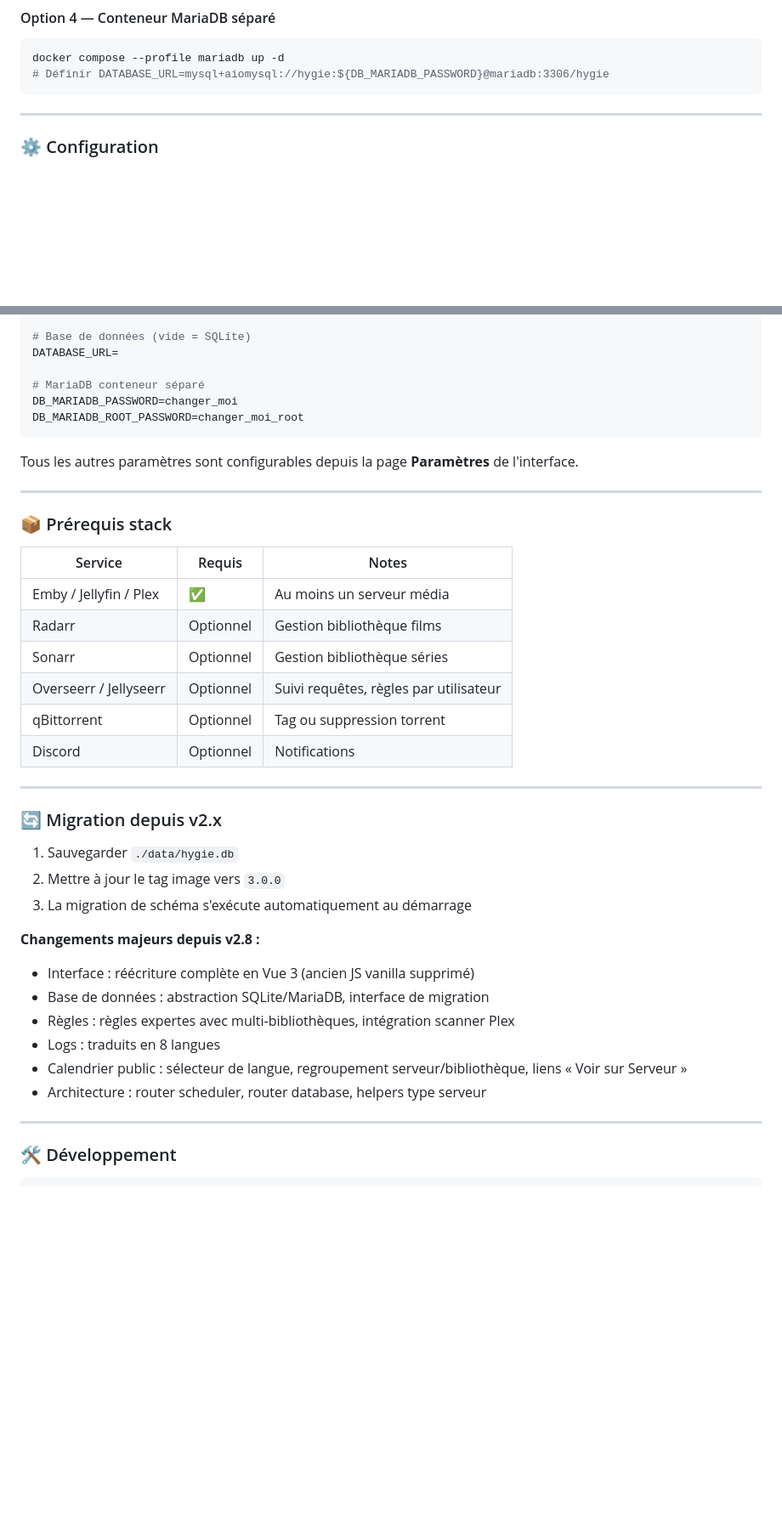
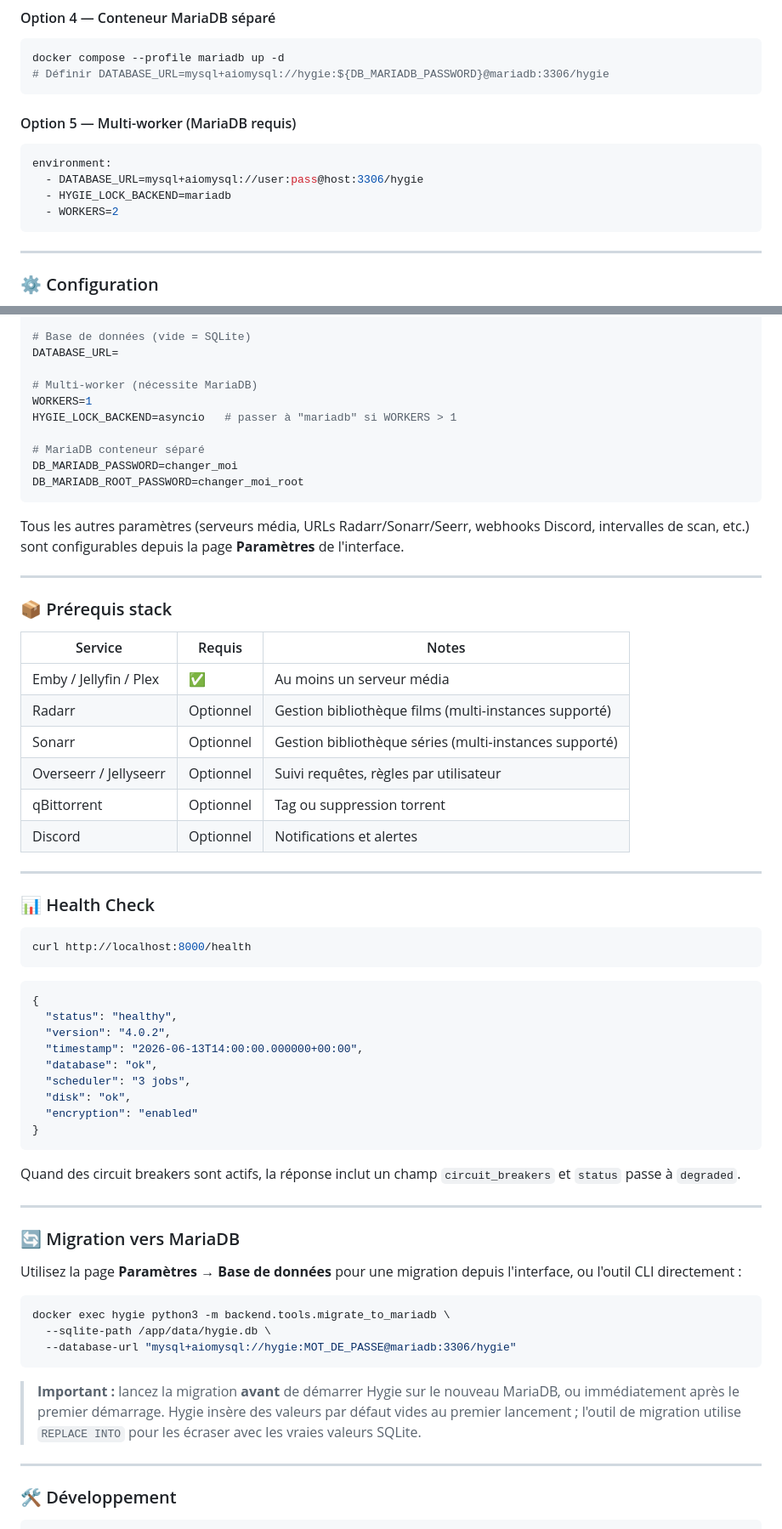
Before and after one commit to Carryozor/Hygie, a Markdown page: README.md, 2 parts joined by grey strips. Shown at 85% size. Drawn GitHub-style; blank space fills up the shorter version.

Commit message:
docs: update README to v4.0.2 — multi-worker, webhooks, metrics, accurate features

````diff
--- a/README.md
+++ b/README.md
@@ -351,6 +411,15 @@ docker compose --profile mariadb up -d
 # Définir DATABASE_URL=mysql+aiomysql://hygie:${DB_MARIADB_PASSWORD}@mariadb:3306/hygie
 ```
 
+#### Option 5 — Multi-worker (MariaDB requis)
+
+```yaml
+environment:
+  - DATABASE_URL=mysql+aiomysql://user:pass@host:3306/hygie
+  - HYGIE_LOCK_BACKEND=mariadb
+  - WORKERS=2
+```
+
 ---
 
 ### ⚙️ Configuration
@@ -363,13 +433,17 @@ HYGIE_ENCRYPTION_KEY=<générer avec: python3 -c "from cryptography.fernet impor
 
 # Base de données (vide = SQLite)
 DATABASE_URL=
+
+# Multi-worker (nécessite MariaDB)
+WORKERS=1
+HYGIE_LOCK_BACKEND=asyncio   # passer à "mariadb" si WORKERS > 1
 
 # MariaDB conteneur séparé
 DB_MARIADB_PASSWORD=changer_moi
 DB_MARIADB_ROOT_PASSWORD=changer_moi_root
 ```
 
-Tous les autres paramètres sont configurables depuis la page **Paramètres** de l'interface.
+Tous les autres paramètres (serveurs média, URLs Radarr/Sonarr/Seerr, webhooks Discord, intervalles de scan, etc.) sont configurables depuis la page **Paramètres** de l'interface.
 
 ---
 
@@ -378,27 +452,47 @@ Tous les autres paramètres sont configurables depuis la page **Paramètres** de
 | Service | Requis | Notes |
 |---------|--------|-------|
 | Emby / Jellyfin / Plex | ✅ | Au moins un serveur média |
-| Radarr | Optionnel | Gestion bibliothèque films |
-| Sonarr | Optionnel | Gestion bibliothèque séries |
+| Radarr | Optionnel | Gestion bibliothèque films (multi-instances supporté) |
+| Sonarr | Optionnel | Gestion bibliothèque séries (multi-instances supporté) |
 | Overseerr / Jellyseerr | Optionnel | Suivi requêtes, règles par utilisateur |
 | qBittorrent | Optionnel | Tag ou suppression torrent |
-| Discord | Optionnel | Notifications |
+| Discord | Optionnel | Notifications et alertes |
 
 ---
 
-### 🔄 Migration depuis v2.x
+### 📊 Health Check
 
-1. Sauvegarder `./data/hygie.db`
-2. Mettre à jour le tag image vers `3.0.0`
-3. La migration de schéma s'exécute automatiquement au démarrage
+```bash
+curl http://localhost:8000/health
+```
 
-**Changements majeurs depuis v2.8 :**
-- Interface : réécriture complète en Vue 3 (ancien JS vanilla supprimé)
-- Base de données : abstraction SQLite/MariaDB, interface de migration
-- Règles : règles expertes avec multi-bibliothèques, intégration scanner Plex
-- Logs : traduits en 8 langues
-- Calendrier public : sélecteur de langue, regroupement serveur/bibliothèque, liens « Voir sur Serveur »
-- Architecture : router scheduler, router database, helpers type serveur
+```json
+{
+  "status": "healthy",
+  "version": "4.0.2",
+  "timestamp": "2026-06-13T14:00:00.000000+00:00",
+  "database": "ok",
+  "scheduler": "3 jobs",
+  "disk": "ok",
+  "encryption": "enabled"
+}
+```
+
+Quand des circuit breakers sont actifs, la réponse inclut un champ `circuit_breakers` et `status` passe à `degraded`.
+
+---
+
+### 🔄 Migration vers MariaDB
+
+Utilisez la page **Paramètres → Base de données** pour une migration depuis l'interface, ou l'outil CLI directement :
+
+```bash
+docker exec hygie python3 -m backend.tools.migrate_to_mariadb \
+  --sqlite-path /app/data/hygie.db \
+  --database-url "mysql+aiomysql://hygie:MOT_DE_PASSE@mariadb:3306/hygie"
+```
+
+> **Important :** lancez la migration **avant** de démarrer Hygie sur le nouveau MariaDB, ou immédiatement après le premier démarrage. Hygie insère des valeurs par défaut vides au premier lancement ; l'outil de migration utilise `REPLACE INTO` pour les écraser avec les vraies valeurs SQLite.
 
 ---
 
````
Also changed, not shown: other parts of README.md (+126 -86 lines).
